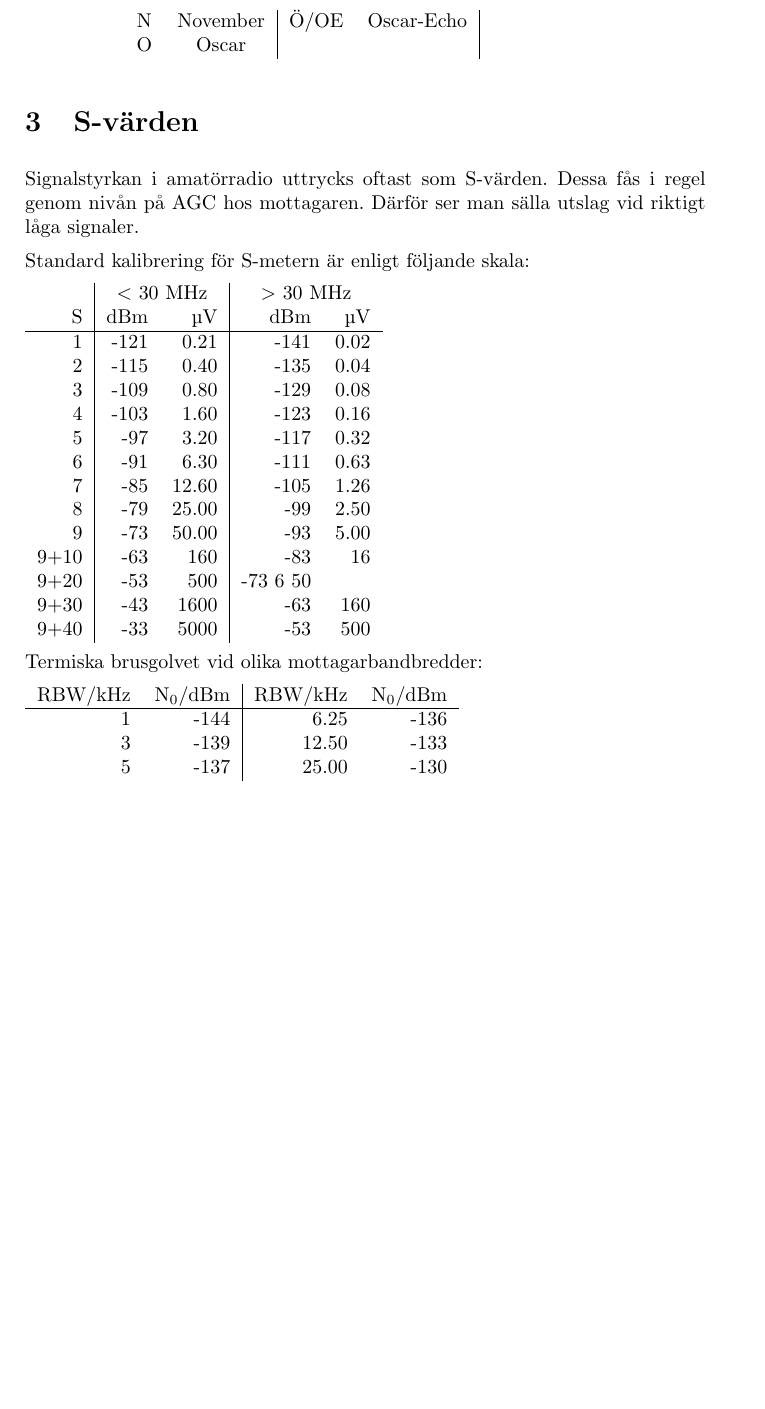
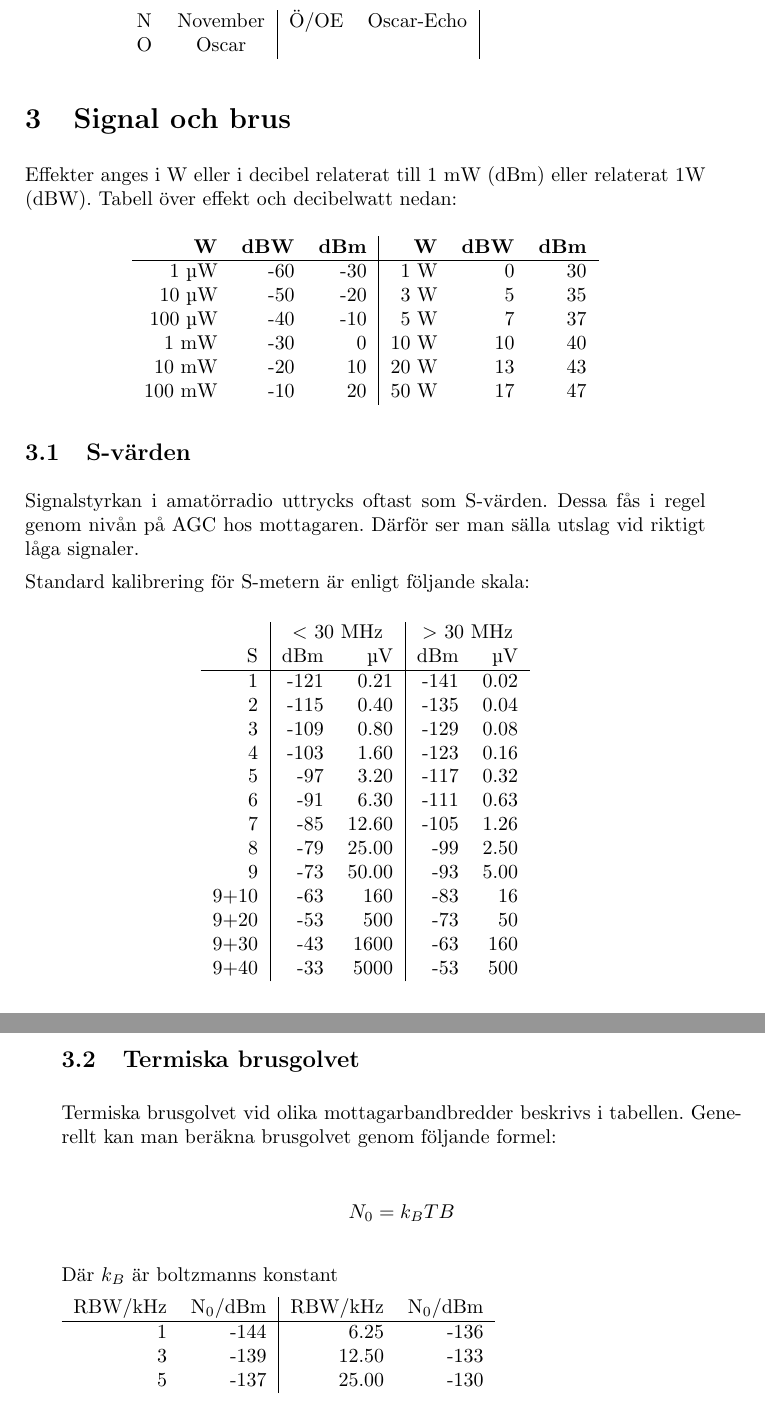
Before and after one commit to sikvall/rhb, a LaTeX paper (rhb.tex): part of page 6 of 11 before the commit and two parts of pages 6 and 7 of 11 after it, the two joined at a grey line, cut so that both start at the same text, the shorter picture padded with empty space. Compiled offline with pdfLaTeX.

Commit message:
Decibelltabell

```diff
--- a/rhb.tex
+++ b/rhb.tex
@@ -156,12 +156,28 @@ Sverige delas in i följande distrikt efter sina län:
 	O &  Oscar   &      &            &   &
 \end{longtable}
 
-\section{S-värden}
+\section{Signal och brus}
+
+Effekter anges i W eller i decibel relaterat till 1 mW (dBm) eller relaterat 1W (dBW). Tabell över effekt och decibelwatt nedan:
+\begin{center}
+\begin{tabular}{rrr|rrr}
+	            \textbf{W} & \textbf{dBW} & \textbf{dBm} &    \textbf{W} & \textbf{dBW} & \textbf{dBm} \\ \hline
+	  1 \textmu W & -60 & -30 &  1 W &   0 &  30 \\
+	 10 \textmu W & -50 & -20 &  3 W &   5 &  35 \\
+	100 \textmu W & -40 & -10 &  5 W &   7 &  37 \\
+	         1 mW & -30 &   0 & 10 W &  10 &  40 \\
+	        10 mW & -20 &  10 & 20 W &  13 &  43 \\
+	       100 mW & -10 &  20 & 50 W &  17 &  47
+\end{tabular}
+\end{center}
+
+\subsection{S-värden}
 
 Signalstyrkan i amatörradio uttrycks oftast som S-värden. Dessa fås i regel genom nivån på AGC hos mottagaren. Därför ser man sälla utslag vid riktigt låga signaler.
 
 Standard kalibrering för S-metern är enligt följande skala:
 
+\begin{center}
 \begin{tabular}{r|rr|rr}
 	  & \multicolumn{2}{c|}{$<$ 30 MHz} & \multicolumn{2}{c}{$>$ 30 MHz} \\
 	S &  dBm &               \textmu V &  dBm &            \textmu V \\
@@ -176,12 +192,17 @@ Standard kalibrering för S-metern är enligt följande skala:
 	8 & -79 & 25.00 & -99 & 2.50\\
 	9 & -73 & 50.00 & -93 & 5.00\\
 	9+10 & -63 & 160 & -83 & 16\\
-	9+20 & -53 & 500 & -73 6 50\\
+	9+20 & -53 & 500 & -73 & 50\\
 	9+30 & -43 & 1600 & -63 & 160\\
 	9+40 & -33 & 5000 & -53 & 500\\
 \end{tabular}
+\end{center}
+\subsection{Termiska brusgolvet}
+Termiska brusgolvet vid olika mottagarbandbredder beskrivs i tabellen. Generellt kan man beräkna brusgolvet genom följande formel:
 
-Termiska brusgolvet vid olika mottagarbandbredder:
+$$N_0=k_BTB$$
+
+Där $k_B$ är boltzmanns konstant
 
 \begin{tabular}{rr|rr}
 	RBW/kHz & N$_0$/dBm & RBW/kHz & N$_0$/dBm\\
```
Also changed, not shown: rhb.pdf.
